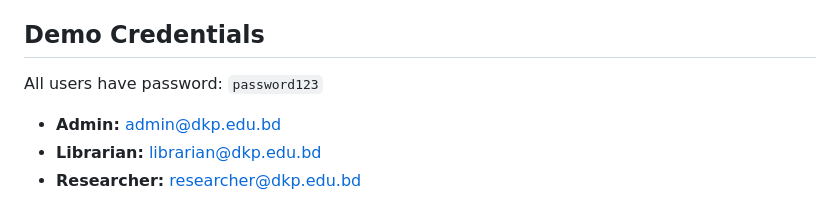
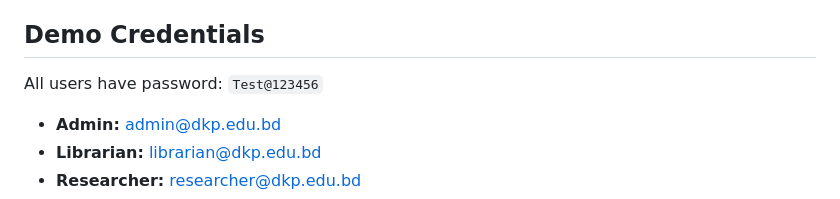
Before and after one commit to Semicolon-Squad-DU/Digital_Knowledge_platform, a Markdown page: SETUP_GUIDE.md, the part around the change. Drawn GitHub-style.

```diff
--- a/SETUP_GUIDE.md
+++ b/SETUP_GUIDE.md
@@ -88,7 +88,7 @@ Both connect to the **same shared Supabase database**, so you'll all see identic
 
 ## Demo Credentials
 
-All users have password: `password123`
+All users have password: `Test@123456`
 
 - **Admin:** admin@dkp.edu.bd
 - **Librarian:** librarian@dkp.edu.bd
```
Also changed, not shown: README.md (+1 -1 lines).
